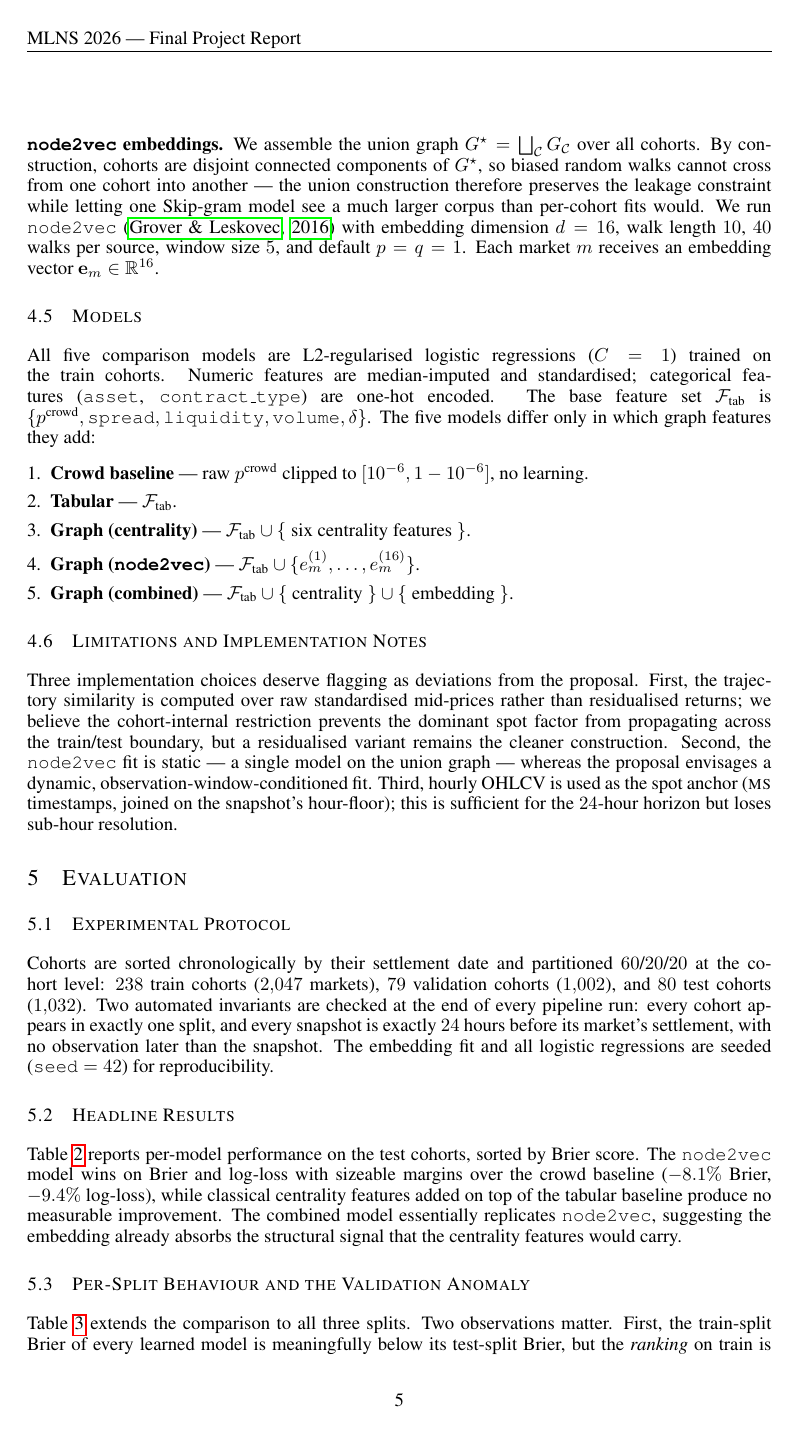
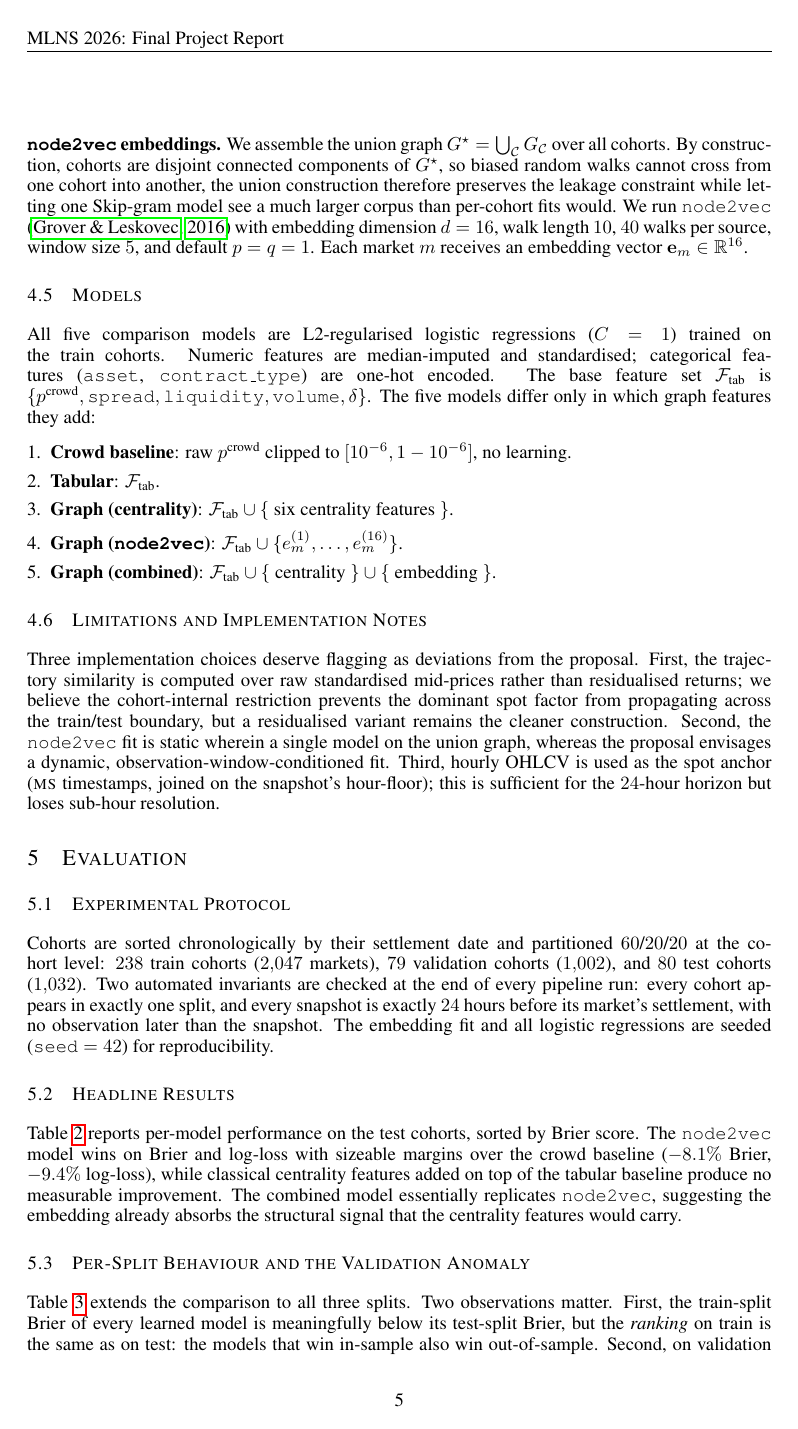
Before and after one commit to MathysBgh/polymarket-graph-study, a LaTeX paper (reports/final_report.tex): page 5 of 8. Compiled offline with pdfLaTeX.

Commit message:
Strip remaining em dashes from final report
Replace every "---" with the natural alternative: comma in the
affiliation line, colon in the page header and the model list,
parentheses for parenthetical asides, semicolon or sentence
break for mid-sentence pauses.

Co-Authored-By: Claude Opus 4.7 (1M context) <noreply@anthropic.com>

```diff
--- a/reports/final_report.tex
+++ b/reports/final_report.tex
@@ -15,7 +15,7 @@
 
 \author{
   Alexandre Dalban \quad Mathys Bagnah \quad Wacil Lakbir \\
-  CentraleSup\'{e}lec --- Machine Learning in Network Science (MLNS) \\
+  CentraleSup\'{e}lec, Machine Learning in Network Science (MLNS) \\
   Code and data: \url{https://github.com/MathysBgh/polymarket-graph-study}
 }
 
@@ -171,22 +171,22 @@ and edges with $w(i,j) < 0.25$ are pruned. Figure~\ref{fig:cohort} shows a repre
 
 \textbf{Centrality features.} Per node we extract weighted degree $\sum_j w(i,j)$, weighted clustering coefficient, weighted PageRank, and weighted neighbour means of the crowd probability, liquidity, and spread (six features in total).
 
-\textbf{\texttt{node2vec} embeddings.} We assemble the union graph $G^\star = \bigsqcup_\mathcal{C} G_\mathcal{C}$ over all cohorts. By construction, cohorts are disjoint connected components of $G^\star$, so biased random walks cannot cross from one cohort into another --- the union construction therefore preserves the leakage constraint while letting one Skip-gram model see a much larger corpus than per-cohort fits would. We run \texttt{node2vec} \citep{grover2016} with embedding dimension $d=16$, walk length $10$, $40$ walks per source, window size $5$, and default $p=q=1$. Each market $m$ receives an embedding vector $\mathbf{e}_m \in \mathbb{R}^{16}$.
+\textbf{\texttt{node2vec} embeddings.} We assemble the union graph $G^\star = \bigcup_\mathcal{C} G_\mathcal{C}$ over all cohorts. By construction, cohorts are disjoint connected components of $G^\star$, so biased random walks cannot cross from one cohort into another, the union construction therefore preserves the leakage constraint while letting one Skip-gram model see a much larger corpus than per-cohort fits would. We run \texttt{node2vec} \citep{grover2016} with embedding dimension $d=16$, walk length $10$, $40$ walks per source, window size $5$, and default $p=q=1$. Each market $m$ receives an embedding vector $\mathbf{e}_m \in \mathbb{R}^{16}$.
 
 \subsection{Models}
 
 All five comparison models are L2-regularised logistic regressions ($C = 1$) trained on the train cohorts. Numeric features are median-imputed and standardised; categorical features (\texttt{asset}, \texttt{contract\_type}) are one-hot encoded. The base feature set $\mathcal{F}_{\text{tab}}$ is $\{p^{\text{crowd}}, \texttt{spread}, \texttt{liquidity}, \texttt{volume}, \delta\}$. The five models differ only in which graph features they add:
 \begin{enumerate}[leftmargin=*,itemsep=2pt,topsep=2pt]
-\item \textbf{Crowd baseline} --- raw $p^{\text{crowd}}$ clipped to $[10^{-6}, 1-10^{-6}]$, no learning.
-\item \textbf{Tabular} --- $\mathcal{F}_{\text{tab}}$.
-\item \textbf{Graph (centrality)} --- $\mathcal{F}_{\text{tab}} \cup \{$ six centrality features $\}$.
-\item \textbf{Graph (\texttt{node2vec})} --- $\mathcal{F}_{\text{tab}} \cup \{e_m^{(1)}, \dots, e_m^{(16)}\}$.
-\item \textbf{Graph (combined)} --- $\mathcal{F}_{\text{tab}} \cup \{$ centrality $\} \cup \{$ embedding $\}$.
+\item \textbf{Crowd baseline}: raw $p^{\text{crowd}}$ clipped to $[10^{-6}, 1-10^{-6}]$, no learning.
+\item \textbf{Tabular}: $\mathcal{F}_{\text{tab}}$.
+\item \textbf{Graph (centrality)}: $\mathcal{F}_{\text{tab}} \cup \{$ six centrality features $\}$.
+\item \textbf{Graph (\texttt{node2vec})}: $\mathcal{F}_{\text{tab}} \cup \{e_m^{(1)}, \dots, e_m^{(16)}\}$.
+\item \textbf{Graph (combined)}: $\mathcal{F}_{\text{tab}} \cup \{$ centrality $\} \cup \{$ embedding $\}$.
 \end{enumerate}
 
 \subsection{Limitations and Implementation Notes}
 
-Three implementation choices deserve flagging as deviations from the proposal. First, the trajectory similarity is computed over raw standardised mid-prices rather than residualised returns; we believe the cohort-internal restriction prevents the dominant spot factor from propagating across the train/test boundary, but a residualised variant remains the cleaner construction. Second, the \texttt{node2vec} fit is static --- a single model on the union graph --- whereas the proposal envisages a dynamic, observation-window-conditioned fit. Third, hourly OHLCV is used as the spot anchor (\textsc{ms} timestamps, joined on the snapshot's hour-floor); this is sufficient for the $24$-hour horizon but loses sub-hour resolution.
+Three implementation choices deserve flagging as deviations from the proposal. First, the trajectory similarity is computed over raw standardised mid-prices rather than residualised returns; we believe the cohort-internal restriction prevents the dominant spot factor from propagating across the train/test boundary, but a residualised variant remains the cleaner construction. Second, the \texttt{node2vec} fit is static wherein a single model on the union graph, whereas the proposal envisages a dynamic, observation-window-conditioned fit. Third, hourly OHLCV is used as the spot anchor (\textsc{ms} timestamps, joined on the snapshot's hour-floor); this is sufficient for the $24$-hour horizon but loses sub-hour resolution.
 
 % ============================================================
 \section{Evaluation}
```
Also changed, not shown: reports/final_report.pdf, reports/final_report.tex (12 more changed lines).
